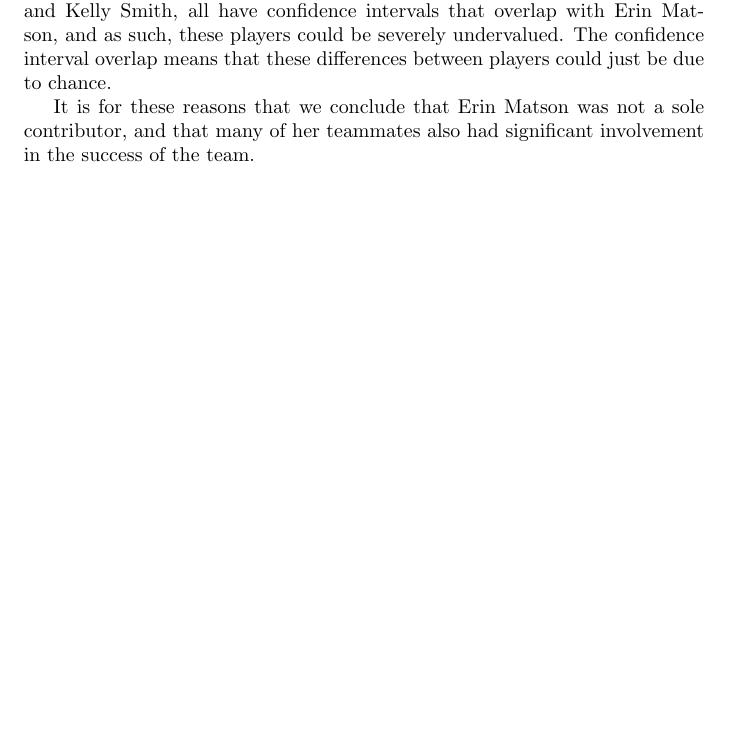
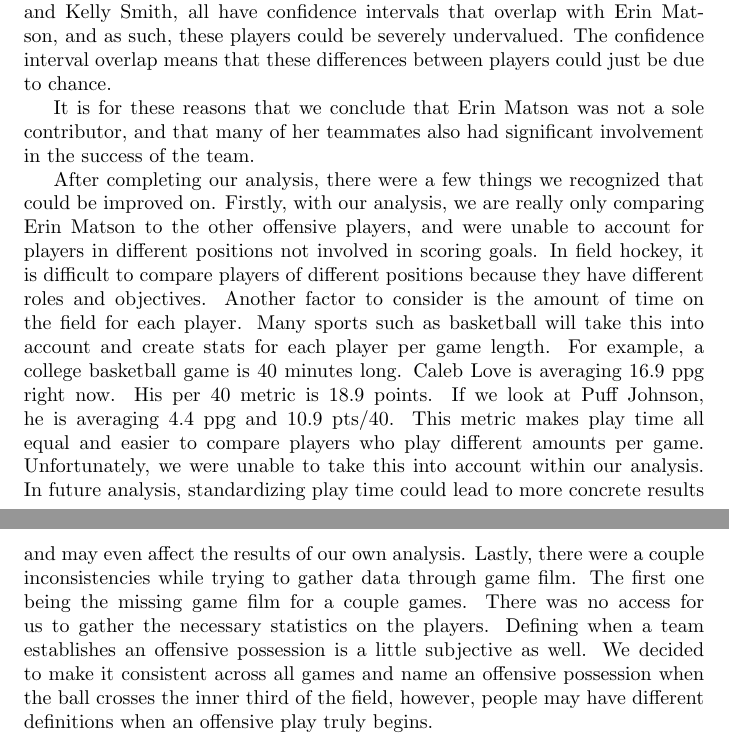
Before and after one commit to Adameron0/UNC_FieldHockey_2022, a LaTeX document (FinalReportPlayoff1.tex): part of one column of page 7 of 7 before the commit and two parts of the columns of pages 7 and 8 of 8 after it, the two joined at a grey line, cut so that both start at the same text, the shorter picture padded with empty space. Compiled offline with pdfLaTeX.

Commit message:
Finial Project

```diff
--- a/FinalReportPlayoff1.tex
+++ b/FinalReportPlayoff1.tex
@@ -244,6 +244,7 @@ From the table, one can see that Erin Matson does in fact have the highest numbe
 
 It is for these reasons that we conclude that Erin Matson was not a sole contributor, and that many of her teammates also had significant involvement in the success of the team.
 
+After completing our analysis, there were a few things we recognized that could be improved on. Firstly, with our analysis, we are really only comparing Erin Matson to the other offensive players, and were unable to account for players in different positions not involved in scoring goals. In field hockey, it is difficult to compare players of different positions because they have different roles and objectives. Another factor to consider is the amount of time on the field for each player. Many sports such as basketball will take this into account and create stats for each player per game length. For example, a college basketball game is 40 minutes long. Caleb Love is averaging 16.9 ppg right now. His per 40 metric is 18.9 points. If we look at Puff Johnson, he is averaging 4.4 ppg and 10.9 pts/40. This metric makes play time all equal and easier to compare players who play different amounts per game. Unfortunately, we were unable to take this into account within our analysis. In future analysis, standardizing play time could lead to more concrete results and may even affect the results of our own analysis. Lastly, there were a couple inconsistencies while trying to gather data through game film. The first one being the missing game film for a couple games. There was no access for us to gather the necessary statistics on the players. Defining when a team establishes an offensive possession is a little subjective as well. We decided to make it consistent across all games and name an offensive possession when the ball crosses the inner third of the field, however, people may have different definitions when an offensive play truly begins.
 
 
 \end{document}
```
Also changed, not shown: FinalReportPlayoff1.pdf, 3 other files.
